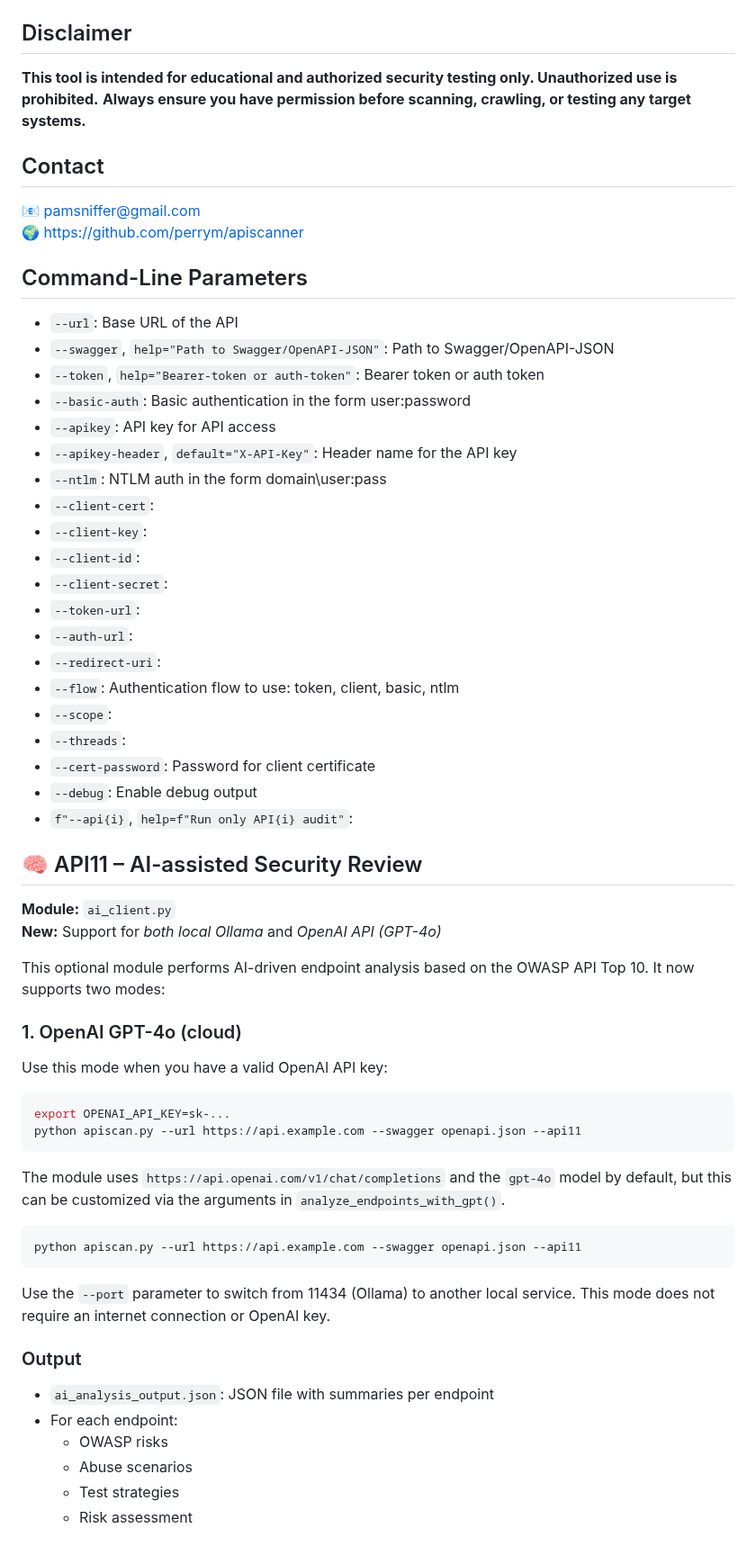
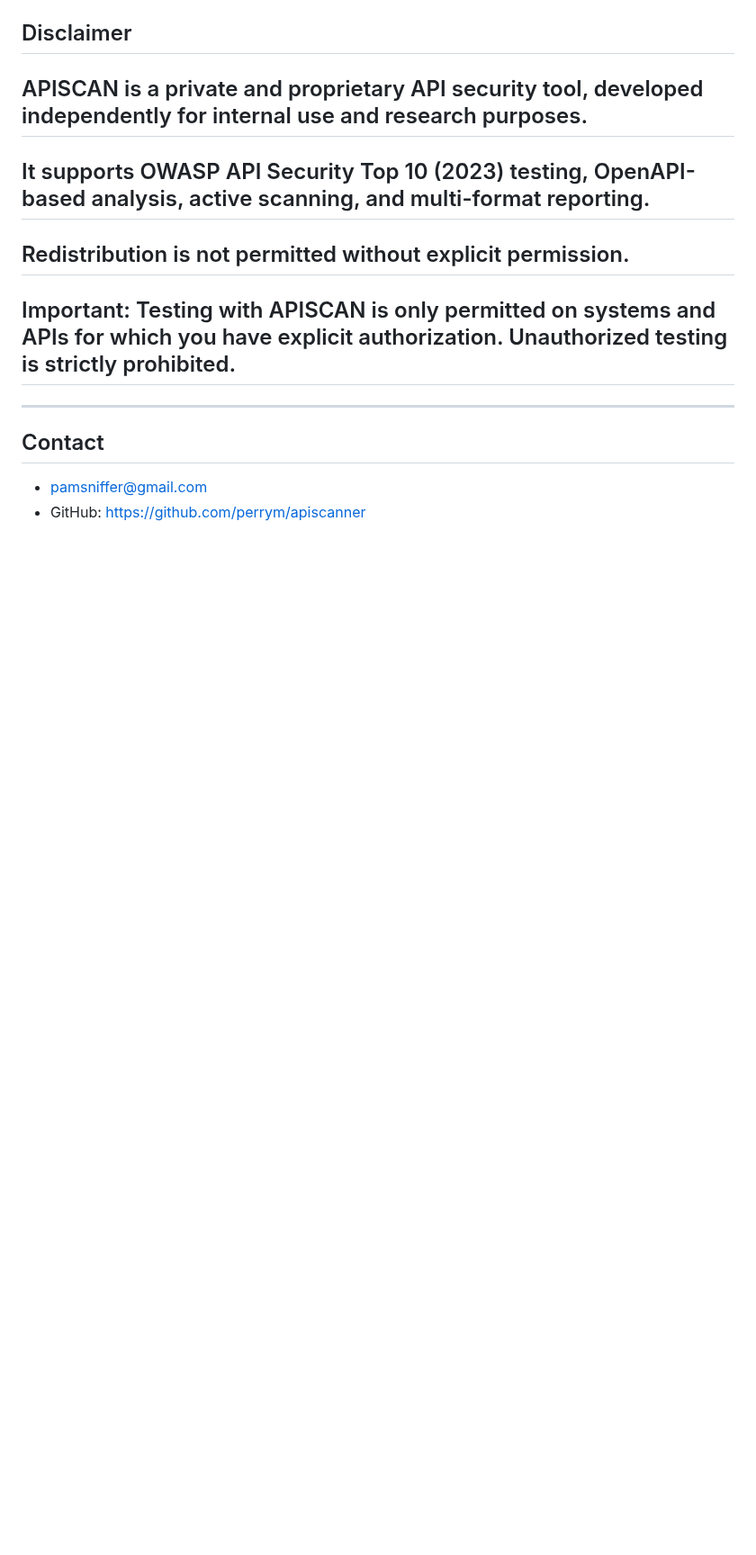
Before and after one commit to perrym/apiscanner, a Markdown page: LICENSE (MIT License).md, the part around one of its changes. Shown at 90% size. Drawn GitHub-style; blank space fills up the shorter version.

````diff
--- a/LICENSE (MIT License).md
+++ b/LICENSE (MIT License).md
@@ -98,66 +172,15 @@ MIT License - see LICENSE file.
 
 ## Disclaimer
 
-**This tool is intended for educational and authorized security testing only. Unauthorized use is prohibited.**
-**Always ensure you have permission before scanning, crawling, or testing any target systems.**
+## APISCAN is a private and proprietary API security tool, developed independently for internal use and research purposes.
+## It supports OWASP API Security Top 10 (2023) testing, OpenAPI-based analysis, active scanning, and multi-format reporting.
+## Redistribution is not permitted without explicit permission.
+
+## Important: Testing with APISCAN is only permitted on systems and APIs for which you have explicit authorization. Unauthorized testing is strictly prohibited.
+
+---
 
 ## Contact
 
-📧 pamsniffer@gmail.com
-🌍 https://github.com/perrym/apiscanner
-
-## Command-Line Parameters
-
-- `--url`: Base URL of the API
-- `--swagger`, `help="Path to Swagger/OpenAPI-JSON"`: Path to Swagger/OpenAPI-JSON
-- `--token`, `help="Bearer-token or auth-token"`: Bearer token or auth token
-- `--basic-auth`: Basic authentication in the form user:password
-- `--apikey`: API key for API access
-- `--apikey-header`, `default="X-API-Key"`: Header name for the API key
-- `--ntlm`: NTLM auth in the form domain\user:pass
-- `--client-cert`:
-- `--client-key`:
-- `--client-id`:
-- `--client-secret`:
-- `--token-url`:
-- `--auth-url`:
-- `--redirect-uri`:
-- `--flow`: Authentication flow to use: token, client, basic, ntlm
-- `--scope`:
-- `--threads`:
-- `--cert-password`: Password for client certificate
-- `--debug`: Enable debug output
-- `f"--api{i}`, `help=f"Run only API{i} audit"`:
-
-## 🧠 API11 – AI-assisted Security Review
-
-**Module:** `ai_client.py`
-**New:** Support for *both local Ollama* and *OpenAI API (GPT-4o)*
-
-This optional module performs AI-driven endpoint analysis based on the OWASP API Top 10. It now supports two modes:
-
-### 1. OpenAI GPT-4o (cloud)
-
-Use this mode when you have a valid OpenAI API key:
-
-```bash
-export OPENAI_API_KEY=sk-...
-python apiscan.py --url https://api.example.com --swagger openapi.json --api11
-```
-
-The module uses `https://api.openai.com/v1/chat/completions` and the `gpt-4o` model by default, but this can be customized via the arguments in `analyze_endpoints_with_gpt()`.
-
-```bash
-python apiscan.py --url https://api.example.com --swagger openapi.json --api11
-```
-
-Use the `--port` parameter to switch from 11434 (Ollama) to another local service. This mode does not require an internet connection or OpenAI key.
-
-### Output
-
-- `ai_analysis_output.json`: JSON file with summaries per endpoint
-- For each endpoint:
-  - OWASP risks
-  - Abuse scenarios
-  - Test strategies
-  - Risk assessment
+-  [pamsniffer@gmail.com](mailto:pamsniffer@gmail.com)
+-  GitHub: <https://github.com/perrym/apiscanner>
````
Also changed, not shown: other parts of LICENSE (MIT License).md (+130 -56 lines).
